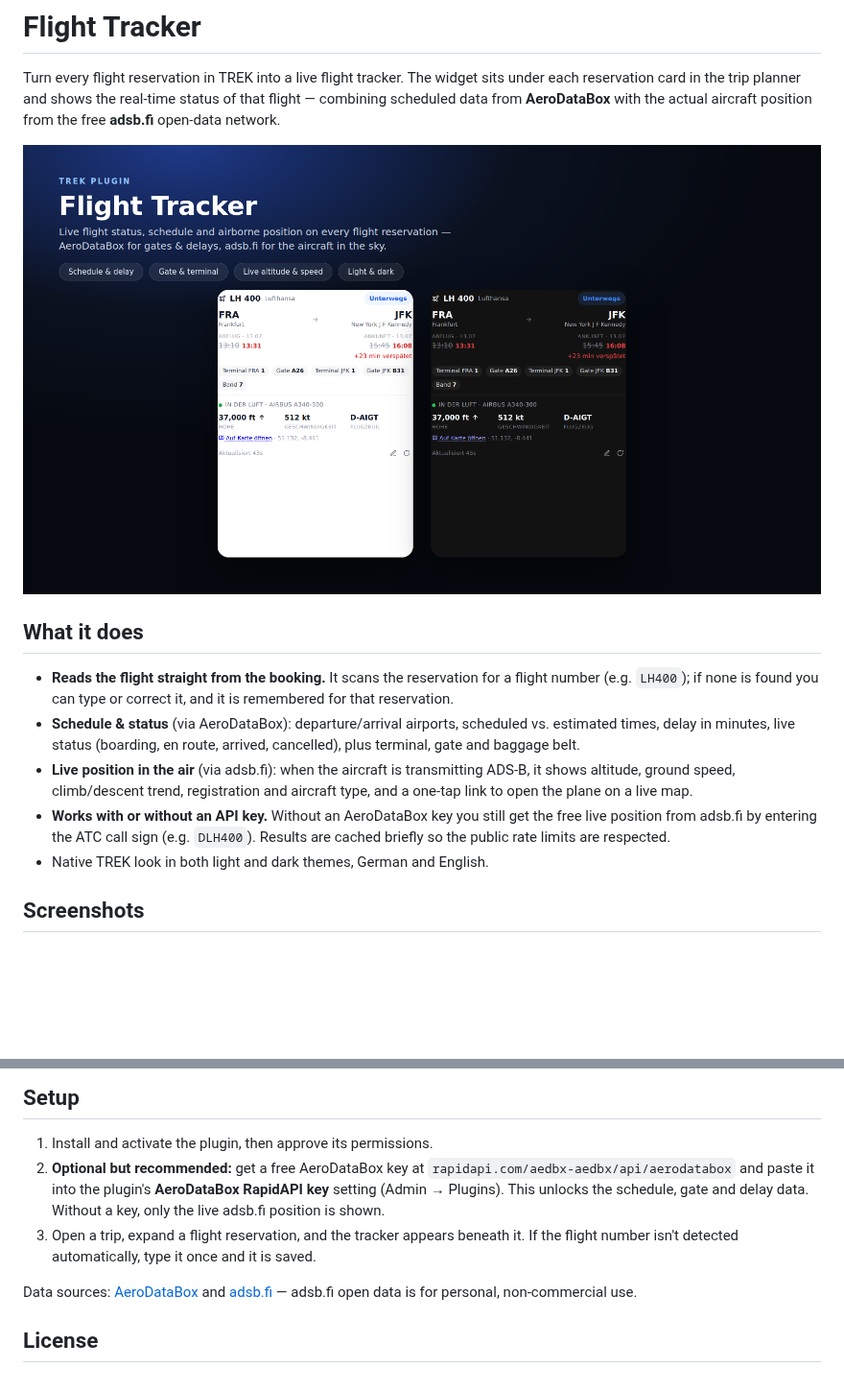
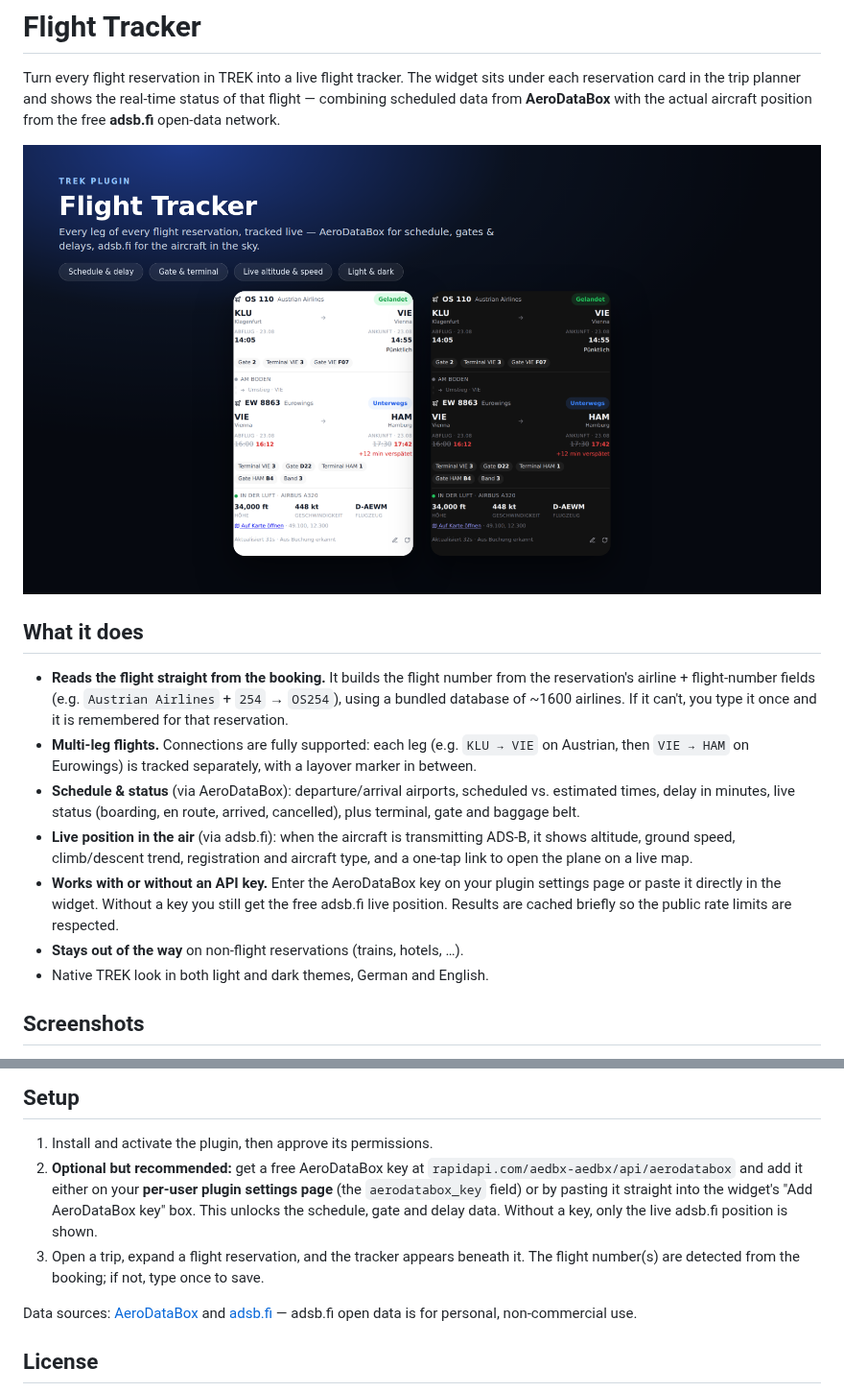
Before and after one commit to shiftySenpai/trek-track, a Markdown page: README.md, 2 parts joined by grey strips. Shown at 96% size. GitHub-like rendering; pictures changed too: docs/screenshot.png; blank space fills up the shorter version.

```diff
--- a/README.md
+++ b/README.md
@@ -9,18 +9,24 @@ actual aircraft position from the free **adsb.fi** open-data network.
 
 ## What it does
 
-- **Reads the flight straight from the booking.** It scans the reservation for a
-  flight number (e.g. `LH400`); if none is found you can type or correct it, and
-  it is remembered for that reservation.
+- **Reads the flight straight from the booking.** It builds the flight number
+  from the reservation's airline + flight-number fields (e.g. `Austrian
+  Airlines` + `254` → `OS254`), using a bundled database of ~1600 airlines. If it
+  can't, you type it once and it is remembered for that reservation.
+- **Multi-leg flights.** Connections are fully supported: each leg (e.g.
+  `KLU → VIE` on Austrian, then `VIE → HAM` on Eurowings) is tracked separately,
+  with a layover marker in between.
 - **Schedule & status** (via AeroDataBox): departure/arrival airports, scheduled
   vs. estimated times, delay in minutes, live status (boarding, en route,
   arrived, cancelled), plus terminal, gate and baggage belt.
 - **Live position in the air** (via adsb.fi): when the aircraft is transmitting
   ADS-B, it shows altitude, ground speed, climb/descent trend, registration and
   aircraft type, and a one-tap link to open the plane on a live map.
-- **Works with or without an API key.** Without an AeroDataBox key you still get
-  the free live position from adsb.fi by entering the ATC call sign (e.g.
-  `DLH400`). Results are cached briefly so the public rate limits are respected.
+- **Works with or without an API key.** Enter the AeroDataBox key on your plugin
+  settings page or paste it directly in the widget. Without a key you still get
+  the free adsb.fi live position. Results are cached briefly so the public rate
+  limits are respected.
+- **Stays out of the way** on non-flight reservations (trains, hotels, …).
 - Native TREK look in both light and dark themes, German and English.
 
 ## Screenshots
@@ -45,13 +51,13 @@ with altitude and speed.
 
 1. Install and activate the plugin, then approve its permissions.
 2. **Optional but recommended:** get a free AeroDataBox key at
-   `rapidapi.com/aedbx-aedbx/api/aerodatabox` and paste it into the plugin's
-   **AeroDataBox RapidAPI key** setting (Admin → Plugins). This unlocks the
+   `rapidapi.com/aedbx-aedbx/api/aerodatabox` and add it either on your
+   **per-user plugin settings page** (the `aerodatabox_key` field) or by pasting
+   it straight into the widget's "Add AeroDataBox key" box. This unlocks the
    schedule, gate and delay data. Without a key, only the live adsb.fi position
    is shown.
 3. Open a trip, expand a flight reservation, and the tracker appears beneath it.
-   If the flight number isn't detected automatically, type it once and it is
-   saved.
+   The flight number(s) are detected from the booking; if not, type once to save.
 
 Data sources: [AeroDataBox](https://aerodatabox.com/) and
 [adsb.fi](https://adsb.fi/) — adsb.fi open data is for personal, non-commercial
```
Also changed, not shown: 5 other files.
